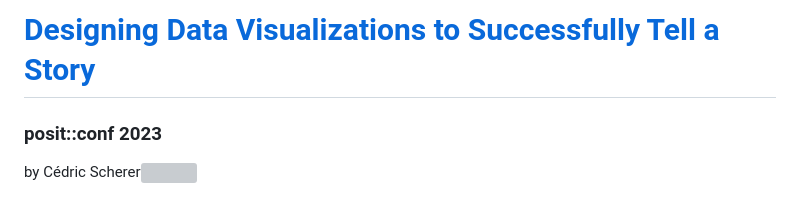
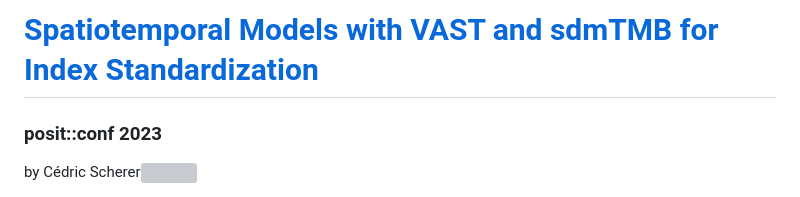
Before and after one commit to SostheneA/ST_Workshop, a Markdown page: README.md, the part around the change. Drawn GitHub-style; grey boxes are pictures that could not be loaded.

```diff
--- a/README.md
+++ b/README.md
@@ -1,4 +1,4 @@
-# [Designing Data Visualizations to Successfully Tell a Story](https://posit-conf-2023.github.io/dataviz-storytelling/)
+# [Spatiotemporal Models with VAST and sdmTMB for Index Standardization](spatiotemporalmodels-workshop-abft.netlify.app/)
 
 ### posit::conf 2023
 
```
